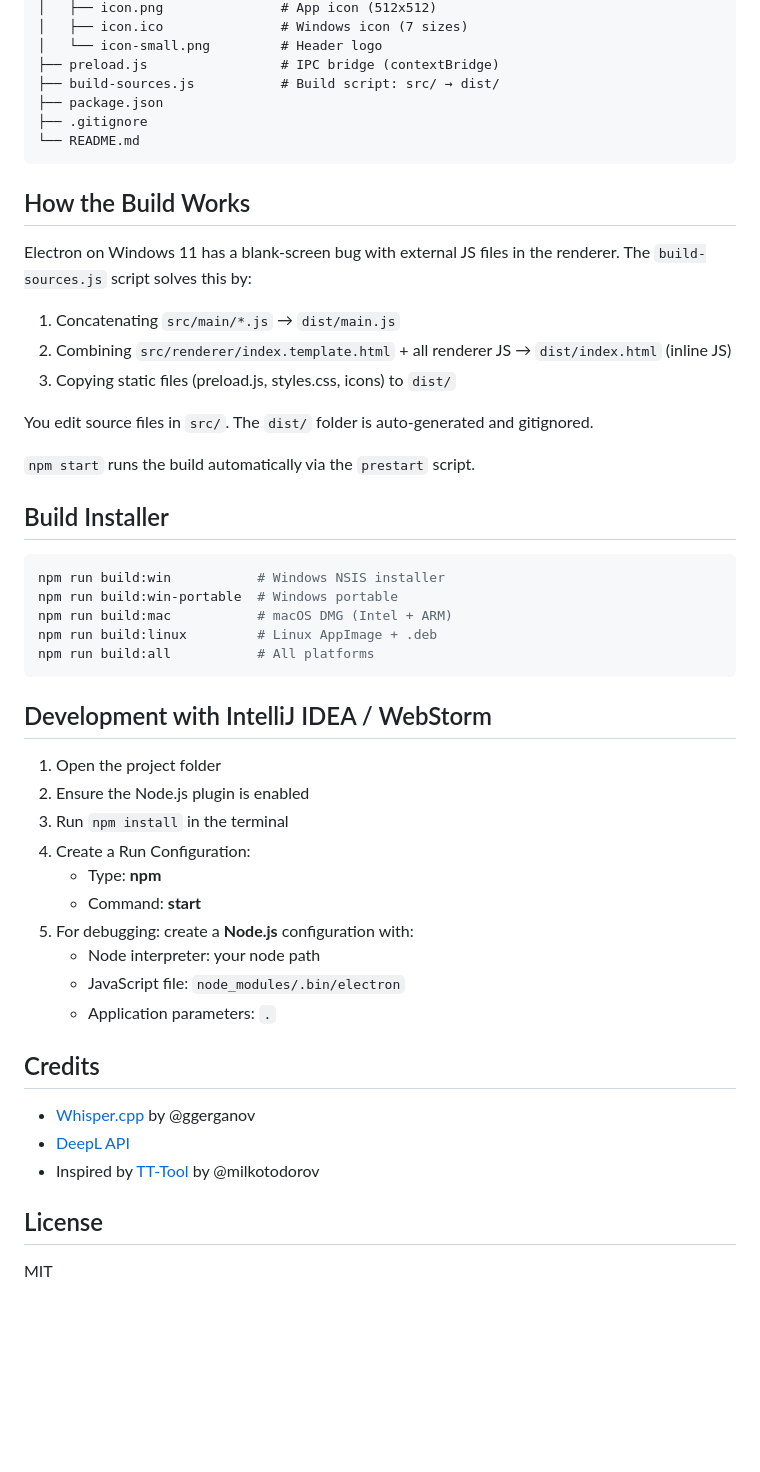
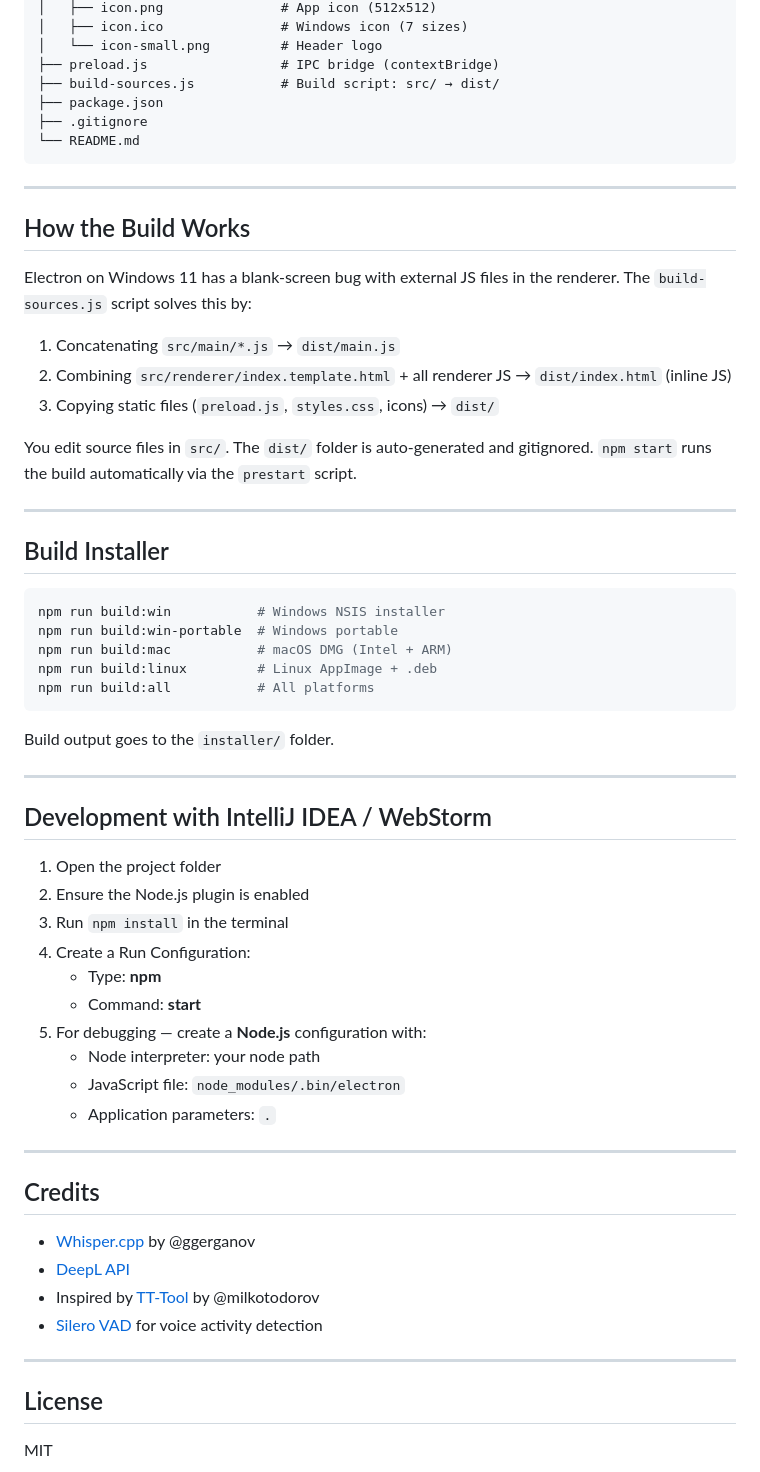
Before and after one commit to DejanPavkovic/wavescript, a Markdown page: README.md, the part around one of its changes. Rendered like a GitHub page; blank space fills up the shorter version.

````diff
--- a/README.md
+++ b/README.md
@@ -67,18 +75,19 @@ wavescript/
 └── README.md
 ```
 
+---
+
 ## How the Build Works
 
-Electron on Windows 11 has a blank-screen bug with external JS files in the renderer.
-The `build-sources.js` script solves this by:
+Electron on Windows 11 has a blank-screen bug with external JS files in the renderer. The `build-sources.js` script solves this by:
 
 1. Concatenating `src/main/*.js` → `dist/main.js`
 2. Combining `src/renderer/index.template.html` + all renderer JS → `dist/index.html` (inline JS)
-3. Copying static files (preload.js, styles.css, icons) to `dist/`
+3. Copying static files (`preload.js`, `styles.css`, icons) → `dist/`
 
-You edit source files in `src/`. The `dist/` folder is auto-generated and gitignored.
+You edit source files in `src/`. The `dist/` folder is auto-generated and gitignored. `npm start` runs the build automatically via the `prestart` script.
 
-`npm start` runs the build automatically via the `prestart` script.
+---
 
 ## Build Installer
 
@@ -90,6 +99,10 @@ npm run build:linux         # Linux AppImage + .deb
 npm run build:all           # All platforms
 ```
 
+Build output goes to the `installer/` folder.
+
+---
+
 ## Development with IntelliJ IDEA / WebStorm
 
 1. Open the project folder
@@ -98,16 +111,21 @@ npm run build:all           # All platforms
 4. Create a Run Configuration:
    - Type: **npm**
    - Command: **start**
-5. For debugging: create a **Node.js** configuration with:
+5. For debugging — create a **Node.js** configuration with:
    - Node interpreter: your node path
    - JavaScript file: `node_modules/.bin/electron`
    - Application parameters: `.`
+
+---
 
 ## Credits
 
 - [Whisper.cpp](https://github.com/ggml-org/whisper.cpp) by @ggerganov
 - [DeepL API](https://www.deepl.com/)
 - Inspired by [TT-Tool](https://github.com/milkotodorov/tt-tool) by @milkotodorov
+- [Silero VAD](https://github.com/snakers4/silero-vad) for voice activity detection
+
+---
 
 ## License
 
````
Also changed, not shown: other parts of README.md (+19 -11 lines).
